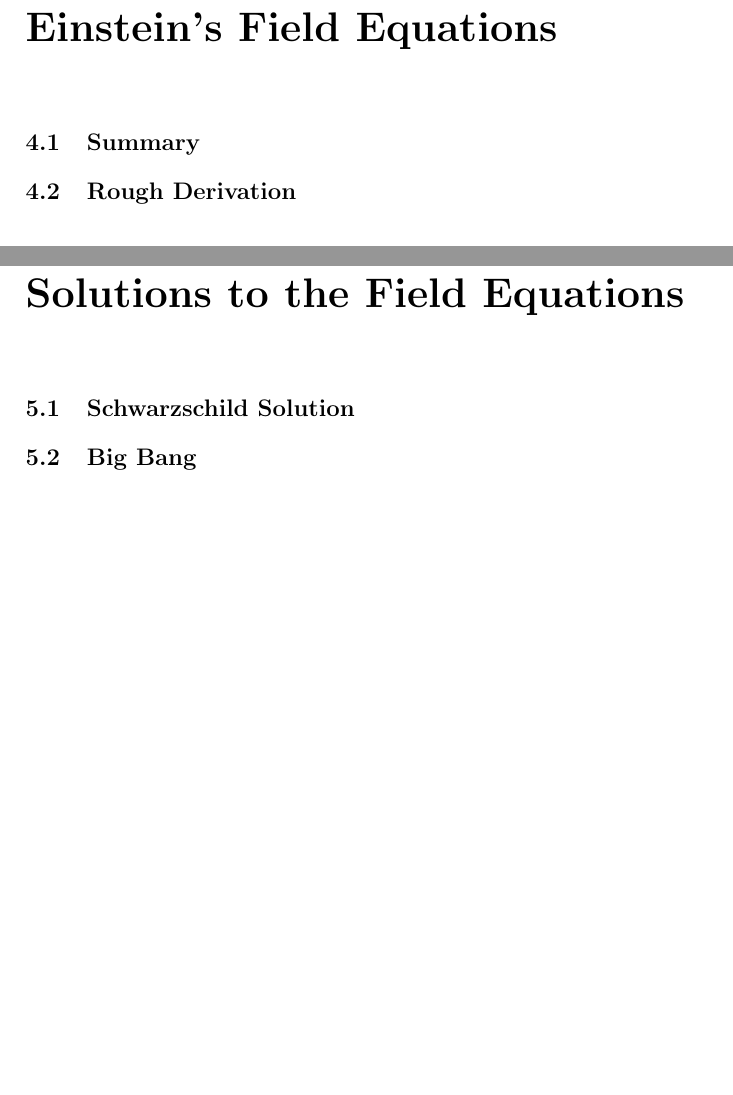
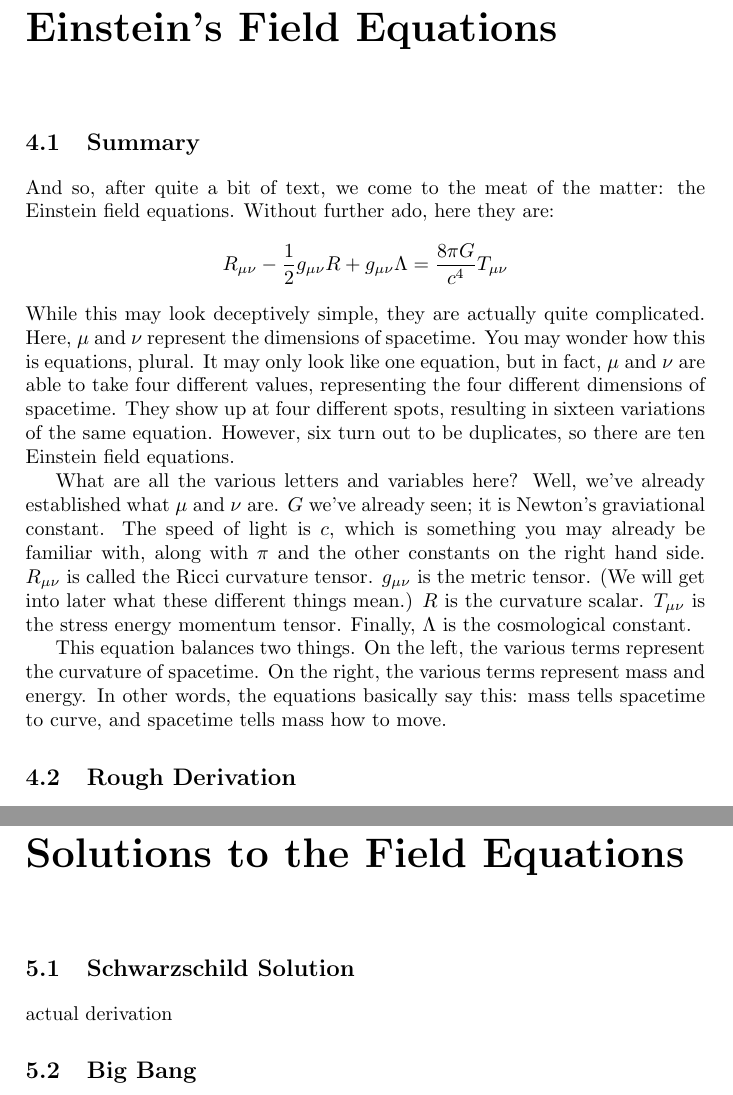
Before and after one commit to physicsnerd/general-relativity-notes, a LaTeX thesis (main-file.tex): two parts of pages 33 and 35 of 43, joined at a grey line, cut so that both start at the same text, the shorter picture padded with empty space. Compiled offline with pdfLaTeX.

Commit message:
Update main-file.tex

```diff
--- a/main-file.tex
+++ b/main-file.tex
@@ -98,7 +98,9 @@ What is explained here is just a taste of calculus, and isn't completely formali
 \input{introgr.tex}
 \chapter{Einstein's Field Equations}
 \section{Summary}
+\input{greqnsum.tex}
 \section{Rough Derivation}
 \chapter{Solutions to the Field Equations}
 \section{Schwarzschild Solution}
+actual derivation
 \section{Big Bang}
```
Also changed, not shown: main-file.tex (2 more changed lines).
